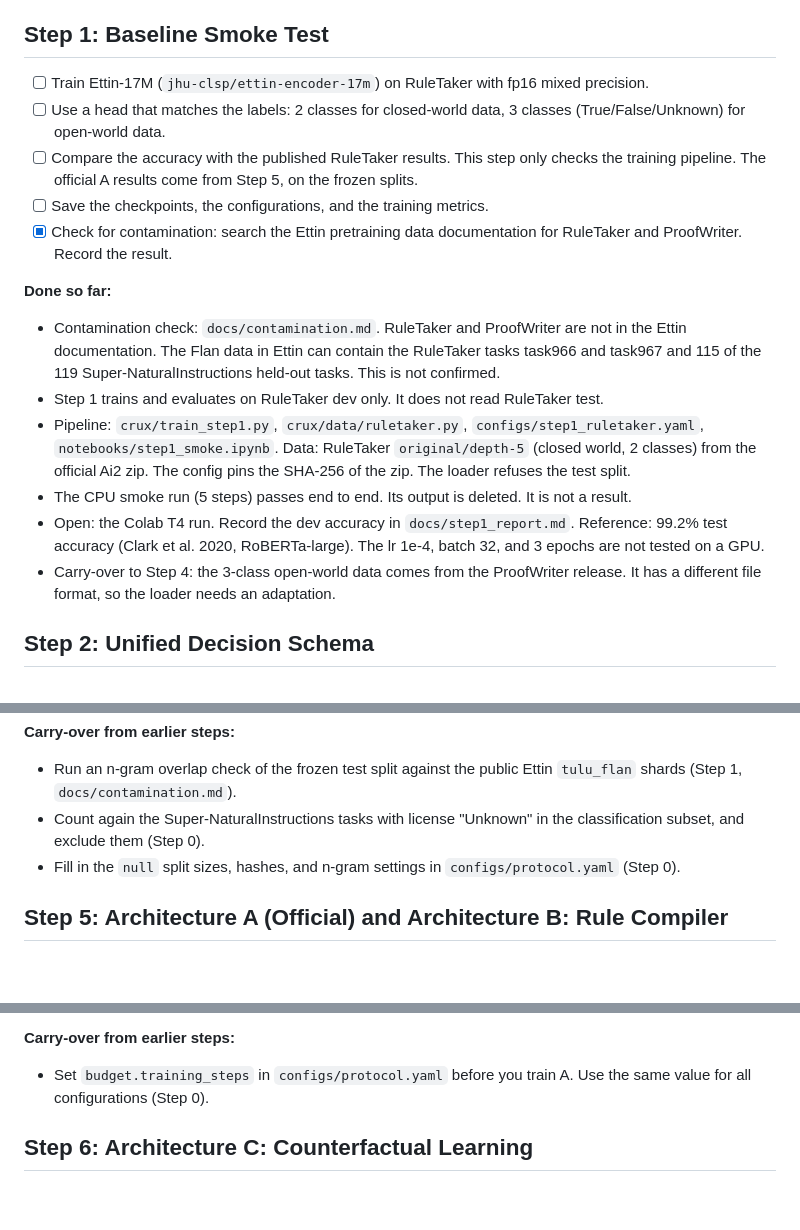
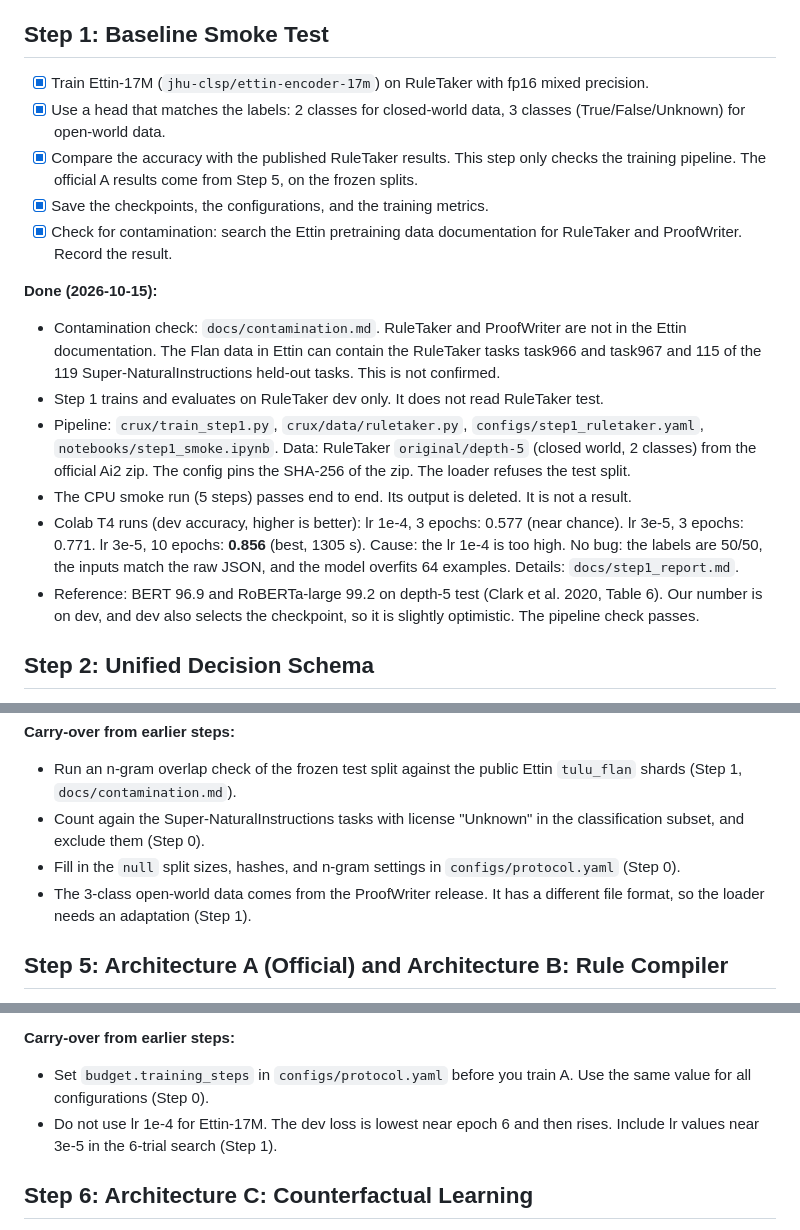
Before and after one commit to 0xAnto/crux, a Markdown page: steps.md, 3 parts joined by grey strips. GitHub-like rendering; blank space fills up the shorter version.

Commit message:
steps.md: Complete Step 1 and add notes for Steps 4 and 5

```diff
--- a/steps.md
+++ b/steps.md
@@ -43,19 +43,19 @@ Do the steps in sequence. Do not start a step before the previous step is comple
 
 ## Step 1: Baseline Smoke Test
 
-- [ ] Train Ettin-17M (`jhu-clsp/ettin-encoder-17m`) on RuleTaker with fp16 mixed precision.
-- [ ] Use a head that matches the labels: 2 classes for closed-world data, 3 classes (True/False/Unknown) for open-world data.
-- [ ] Compare the accuracy with the published RuleTaker results. This step only checks the training pipeline. The official A results come from Step 5, on the frozen splits.
-- [ ] Save the checkpoints, the configurations, and the training metrics.
+- [x] Train Ettin-17M (`jhu-clsp/ettin-encoder-17m`) on RuleTaker with fp16 mixed precision.
+- [x] Use a head that matches the labels: 2 classes for closed-world data, 3 classes (True/False/Unknown) for open-world data.
+- [x] Compare the accuracy with the published RuleTaker results. This step only checks the training pipeline. The official A results come from Step 5, on the frozen splits.
+- [x] Save the checkpoints, the configurations, and the training metrics.
 - [x] Check for contamination: search the Ettin pretraining data documentation for RuleTaker and ProofWriter. Record the result.
 
-**Done so far:**
+**Done (2026-10-15):**
 - Contamination check: `docs/contamination.md`. RuleTaker and ProofWriter are not in the Ettin documentation. The Flan data in Ettin can contain the RuleTaker tasks task966 and task967 and 115 of the 119 Super-NaturalInstructions held-out tasks. This is not confirmed.
 - Step 1 trains and evaluates on RuleTaker dev only. It does not read RuleTaker test.
 - Pipeline: `crux/train_step1.py`, `crux/data/ruletaker.py`, `configs/step1_ruletaker.yaml`, `notebooks/step1_smoke.ipynb`. Data: RuleTaker `original/depth-5` (closed world, 2 classes) from the official Ai2 zip. The config pins the SHA-256 of the zip. The loader refuses the test split.
 - The CPU smoke run (5 steps) passes end to end. Its output is deleted. It is not a result.
-- Open: the Colab T4 run. Record the dev accuracy in `docs/step1_report.md`. Reference: 99.2% test accuracy (Clark et al. 2020, RoBERTa-large). The lr 1e-4, batch 32, and 3 epochs are not tested on a GPU.
-- Carry-over to Step 4: the 3-class open-world data comes from the ProofWriter release. It has a different file format, so the loader needs an adaptation.
+- Colab T4 runs (dev accuracy, higher is better): lr 1e-4, 3 epochs: 0.577 (near chance). lr 3e-5, 3 epochs: 0.771. lr 3e-5, 10 epochs: **0.856** (best, 1305 s). Cause: the lr 1e-4 is too high. No bug: the labels are 50/50, the inputs match the raw JSON, and the model overfits 64 examples. Details: `docs/step1_report.md`.
+- Reference: BERT 96.9 and RoBERTa-large 99.2 on depth-5 test (Clark et al. 2020, Table 6). Our number is on dev, and dev also selects the checkpoint, so it is slightly optimistic. The pipeline check passes.
 
 ## Step 2: Unified Decision Schema
 
@@ -85,6 +85,7 @@ Do the steps in sequence. Do not start a step before the previous step is comple
 - Run an n-gram overlap check of the frozen test split against the public Ettin `tulu_flan` shards (Step 1, `docs/contamination.md`).
 - Count again the Super-NaturalInstructions tasks with license "Unknown" in the classification subset, and exclude them (Step 0).
 - Fill in the `null` split sizes, hashes, and n-gram settings in `configs/protocol.yaml` (Step 0).
+- The 3-class open-world data comes from the ProofWriter release. It has a different file format, so the loader needs an adaptation (Step 1).
 
 ## Step 5: Architecture A (Official) and Architecture B: Rule Compiler
 
@@ -96,6 +97,7 @@ Do the steps in sequence. Do not start a step before the previous step is comple
 
 **Carry-over from earlier steps:**
 - Set `budget.training_steps` in `configs/protocol.yaml` before you train A. Use the same value for all configurations (Step 0).
+- Do not use lr 1e-4 for Ettin-17M. The dev loss is lowest near epoch 6 and then rises. Include lr values near 3e-5 in the 6-trial search (Step 1).
 
 ## Step 6: Architecture C: Counterfactual Learning
 
```
